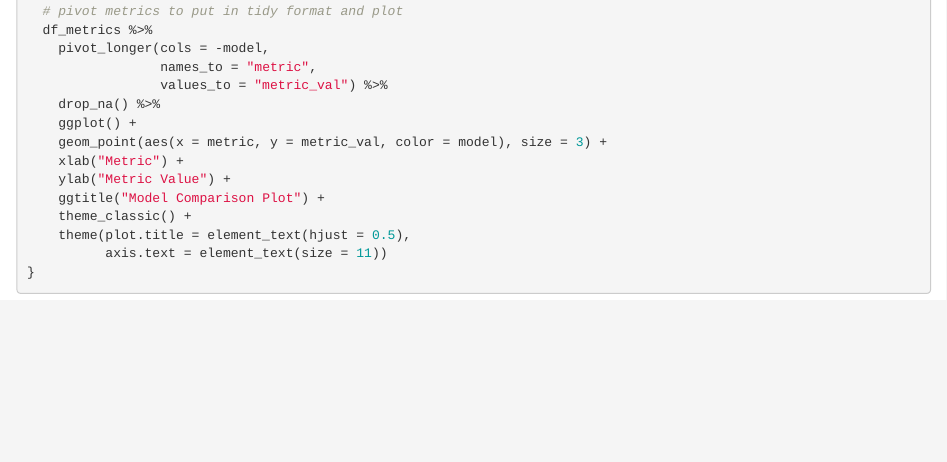
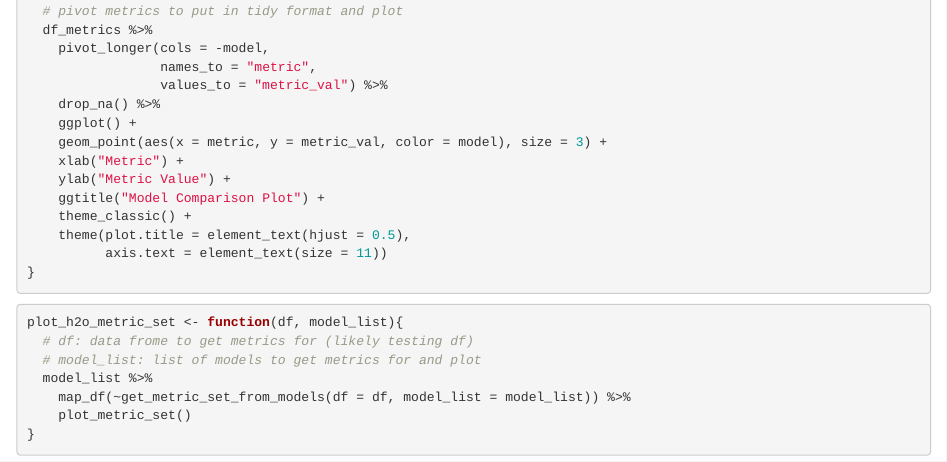
Before and after one commit to lgaydosh/despair_ml_public, an R Markdown document (60-results.Rmd): the page in a window 1100 px wide, from 1080 px down. Rendered offline with R 4.5, knitr and Pandoc, with nearby package versions.

Commit message:
created function plot_h2o_metric_set

````diff
--- a/60-results.Rmd
+++ b/60-results.Rmd
@@ -76,3 +76,13 @@ plot_metric_set <- function(df_metrics){
 }
 
 ```
+
+```{r plot metrics from list of h2o models}
+plot_h2o_metric_set <- function(df, model_list){
+  # df: data frome to get metrics for (likely testing df)
+  # model_list: list of models to get metrics for and plot
+  model_list %>%
+    map_df(~get_metric_set_from_models(df = df, model_list = model_list)) %>%
+    plot_metric_set()
+}
+```
````
